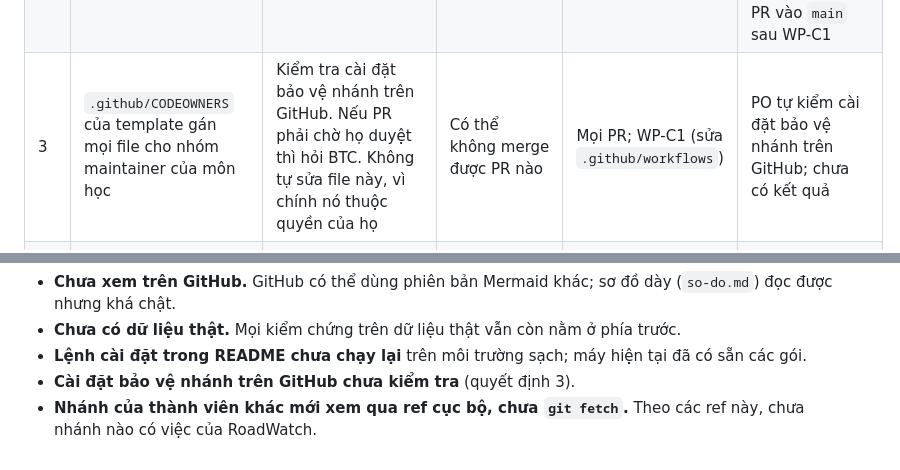
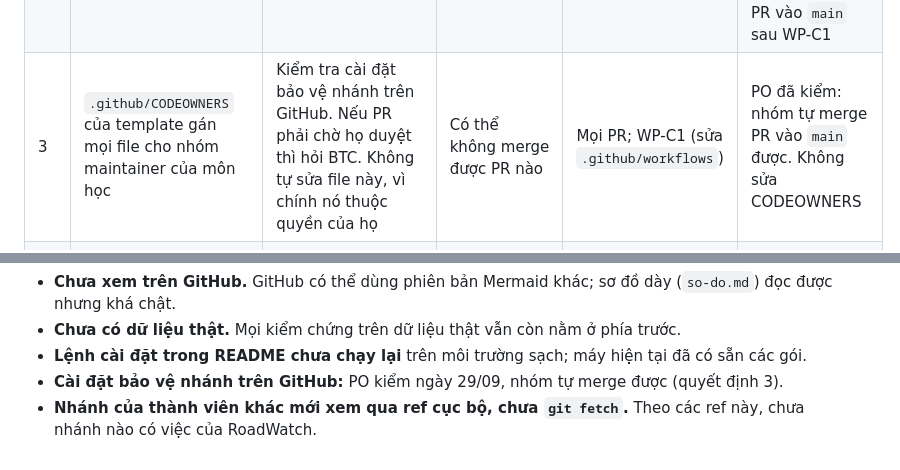
Before and after one commit to NguyenTuan-UET/roadwatch_copilot, a Markdown page: docs/plan/review-v1.1.md, 2 parts joined by grey strips. Drawn GitHub-style.

Commit message:
docs(roadwatch): record PO check - team can merge PRs into main (decision 3)

```diff
--- a/docs/plan/review-v1.1.md
+++ b/docs/plan/review-v1.1.md
@@ -63,7 +63,7 @@ Các file requirements không thay đổi.
 |---|---|---|---|---|---|
 | 1 | Duyệt bộ tài liệu v1.1 | Duyệt; sửa trực tiếp nếu cần | Mở lại việc viết code | Tất cả (WP-P1) | Duyệt, sau khi các quyết định dưới đây được ghi vào tài liệu |
 | 2 | Code RoadWatch chỉ nằm trên nhánh cục bộ `feat/roadwatch-mvp`. `main` vẫn là template. CI chỉ chạy khi push lên `main`, `develop` hoặc khi mở PR vào `main` | Push nhánh lên remote, rồi chọn nhánh tích hợp (ví dụ PR vào `main` sau khi có WP-C1) | Ba thành viên chưa đọc được code; mất máy là mất code | WP-A0, WP-B0, WP-C1 | Theo đề xuất. Kiểm lại: code đã có trên `origin/cuongnh` từ 29/09 (merge f25f575), nên vế "chưa đọc được code" không còn đúng. Còn lại: PR vào `main` sau WP-C1 |
-| 3 | `.github/CODEOWNERS` của template gán mọi file cho nhóm maintainer của môn học | Kiểm tra cài đặt bảo vệ nhánh trên GitHub. Nếu PR phải chờ họ duyệt thì hỏi BTC. Không tự sửa file này, vì chính nó thuộc quyền của họ | Có thể không merge được PR nào | Mọi PR; WP-C1 (sửa `.github/workflows`) | PO tự kiểm cài đặt bảo vệ nhánh trên GitHub; chưa có kết quả |
+| 3 | `.github/CODEOWNERS` của template gán mọi file cho nhóm maintainer của môn học | Kiểm tra cài đặt bảo vệ nhánh trên GitHub. Nếu PR phải chờ họ duyệt thì hỏi BTC. Không tự sửa file này, vì chính nó thuộc quyền của họ | Có thể không merge được PR nào | Mọi PR; WP-C1 (sửa `.github/workflows`) | PO đã kiểm: nhóm tự merge PR vào `main` được. Không sửa CODEOWNERS |
 | 4 | Code mẫu của template (`src/agents/`…) và `requirements.txt` của template làm CI và `pytest tests/` phức tạp hơn | Giữ nguyên trong tuần 1. WP-C1 cho CI cài đủ dependency, hoặc tách job riêng cho RoadWatch. Quyết giữ hay bỏ sau khi nộp MVP | Deliverable 1 "Source code" rõ ràng hơn nếu bỏ | WP-C1 | Theo đề xuất |
 | 5 | Máy demo và danh sách người duyệt (OQ-B6, OQ-B7) | Cả bốn người là người duyệt, luôn khác người đề xuất; máy demo do PO chọn | Mọi số đo live phải lấy trên một máy cố định | WP-P2 → WP-A1, WP-P3, WP-C2, WP-A6, WP-P8 | Cả bốn người là người duyệt; máy demo là laptop của Cương |
 | 6 | Duyệt cấu hình đầu tiên khi CLI chưa có (OQ-B3) | Gọi thẳng các hàm `configstore` bằng một đoạn script ngắn; vẫn giữ luật người đề xuất khác người duyệt | Runtime chạy được từ N2 | WP-P3 | Theo đề xuất |
@@ -98,5 +98,5 @@ Các file requirements không thay đổi.
 - **Chưa xem trên GitHub.** GitHub có thể dùng phiên bản Mermaid khác; sơ đồ dày (`so-do.md`) đọc được nhưng khá chật.
 - **Chưa có dữ liệu thật.** Mọi kiểm chứng trên dữ liệu thật vẫn còn nằm ở phía trước.
 - **Lệnh cài đặt trong README chưa chạy lại** trên môi trường sạch; máy hiện tại đã có sẵn các gói.
-- **Cài đặt bảo vệ nhánh trên GitHub chưa kiểm tra** (quyết định 3).
+- **Cài đặt bảo vệ nhánh trên GitHub:** PO kiểm ngày 29/09, nhóm tự merge được (quyết định 3).
 - **Nhánh của thành viên khác mới xem qua ref cục bộ, chưa `git fetch`.** Theo các ref này, chưa nhánh nào có việc của RoadWatch.
```
Also changed, not shown: docs/development/code-rules.md (+1 -1 lines).
